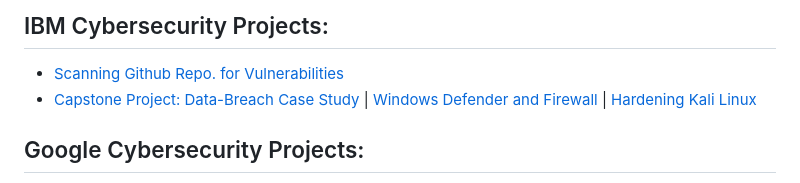
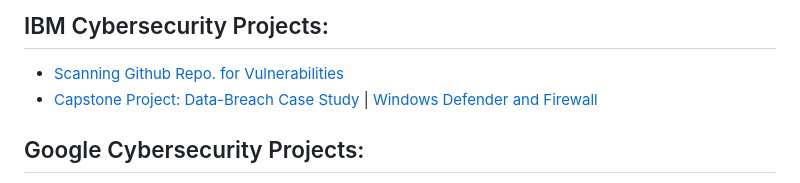
Before and after one commit to MN0vva/My-Project-Portfolio-M, a Markdown page: README.md, the part around the change. Rendered like a GitHub page.

```diff
--- a/README.md
+++ b/README.md
@@ -18,7 +18,7 @@
 <h2>IBM Cybersecurity Projects:</h2>
 
 - [Scanning Github Repo. for Vulnerabilities](https://1drv.ms/w/s!AmHv4hdXHraSgqAfr6S6fYXs8wEeWg?e=39K06c)
-- [Capstone Project: Data-Breach Case Study](https://1drv.ms/p/s!AmHv4hdXHraSgqAb1zIceSJe1hNeEQ?e=WL9wFw) | [Windows Defender and Firewall](https://1drv.ms/w/s!AmHv4hdXHraSgpQG74CJx3KL4uWVjQ?e=lkqnKN) | [Hardening Kali Linux]()
+- [Capstone Project: Data-Breach Case Study](https://1drv.ms/p/s!AmHv4hdXHraSgqAb1zIceSJe1hNeEQ?e=WL9wFw) | [Windows Defender and Firewall](https://1drv.ms/w/s!AmHv4hdXHraSgpQG74CJx3KL4uWVjQ?e=lkqnKN)
 <h2>Google Cybersecurity Projects:</h2>
 
 - [Botium Toy's Security Audit](https://drive.google.com/drive/folders/1l2nKbANGxhlCV_dwC-RBYzjapnV4t7_r?usp=drive_link) | [Incident Report Analysis](https://docs.google.com/document/d/1SoNbA3z--pZw5Vq3iuvlxYWwNT85XBtDX4GYH2nmYTM/edit?usp=drive_link&resourcekey=0-PcnovyunbnUgBM00mdnUmg) | [Linux Permissions](https://docs.google.com/document/d/1J5JM0UE8fWVfWvplnsRbvQLQL6Say9pJ2Wasl5RVJjo/edit?usp=drive_link&resourcekey=0-QH9MhlXnG2pWnsbuGVImdQ) | [SQL Login Attempts and Machines](https://docs.google.com/document/d/1ElctOIK7Jx0QSiu50doQt0o66aUIKECckSedvxzfHUU/edit?usp=sharing&resourcekey=0-GyFN3CBHevRyneH2hl2O5g)
```
